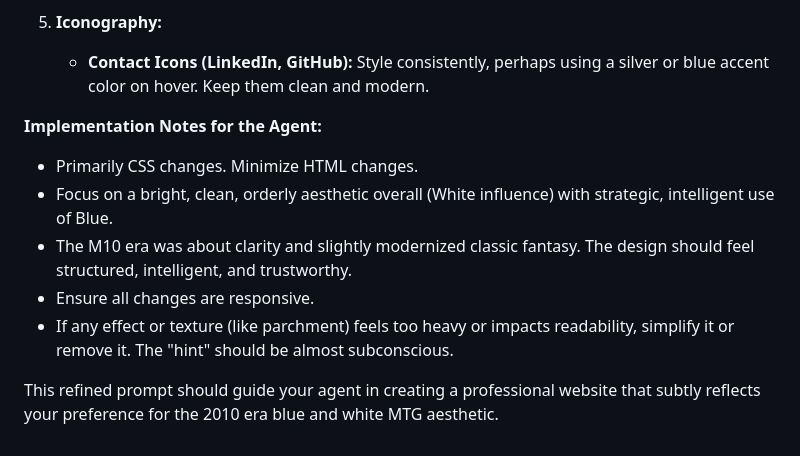
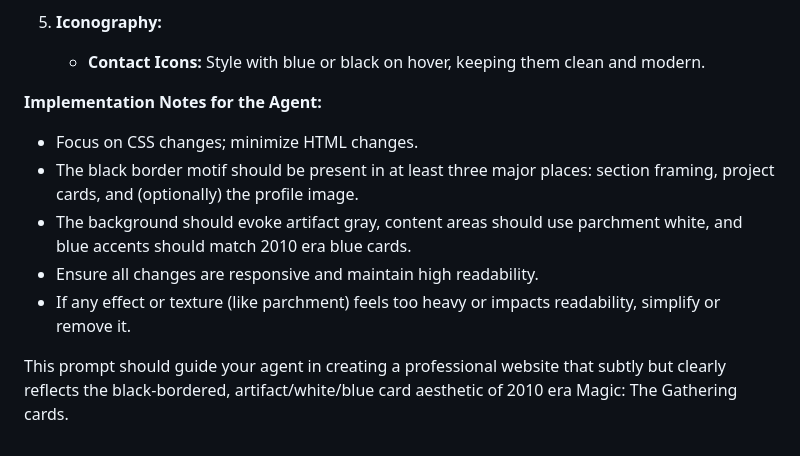
Before and after one commit to richardstanley/personal-website, a Markdown page: AGENTS.md, the part around the change printed below. GitHub-like rendering.

```diff
--- a/AGENTS.md
+++ b/AGENTS.md
@@ -47,12 +41,12 @@ Subtly refresh the styling of the personal professional website `richardstanley.
 
 5.  **Iconography:**
-    * **Contact Icons (LinkedIn, GitHub):** Style consistently, perhaps using a silver or blue accent color on hover. Keep them clean and modern.
+    * **Contact Icons:** Style with blue or black on hover, keeping them clean and modern.
 
 **Implementation Notes for the Agent:**
-* Primarily CSS changes. Minimize HTML changes.
-* Focus on a bright, clean, orderly aesthetic overall (White influence) with strategic, intelligent use of Blue.
-* The M10 era was about clarity and slightly modernized classic fantasy. The design should feel structured, intelligent, and trustworthy.
-* Ensure all changes are responsive.
-* If any effect or texture (like parchment) feels too heavy or impacts readability, simplify it or remove it. The "hint" should be almost subconscious.
+* Focus on CSS changes; minimize HTML changes.
+* The black border motif should be present in at least three major places: section framing, project cards, and (optionally) the profile image.
+* The background should evoke artifact gray, content areas should use parchment white, and blue accents should match 2010 era blue cards.
+* Ensure all changes are responsive and maintain high readability.
+* If any effect or texture (like parchment) feels too heavy or impacts readability, simplify or remove it.
 
-This refined prompt should guide your agent in creating a professional website that subtly reflects your preference for the 2010 era blue and white MTG aesthetic.
+This prompt should guide your agent in creating a professional website that subtly but clearly reflects the black-bordered, artifact/white/blue card aesthetic of 2010 era Magic: The Gathering cards.
```
Also changed, not shown: other parts of AGENTS.md (+29 -35 lines).
